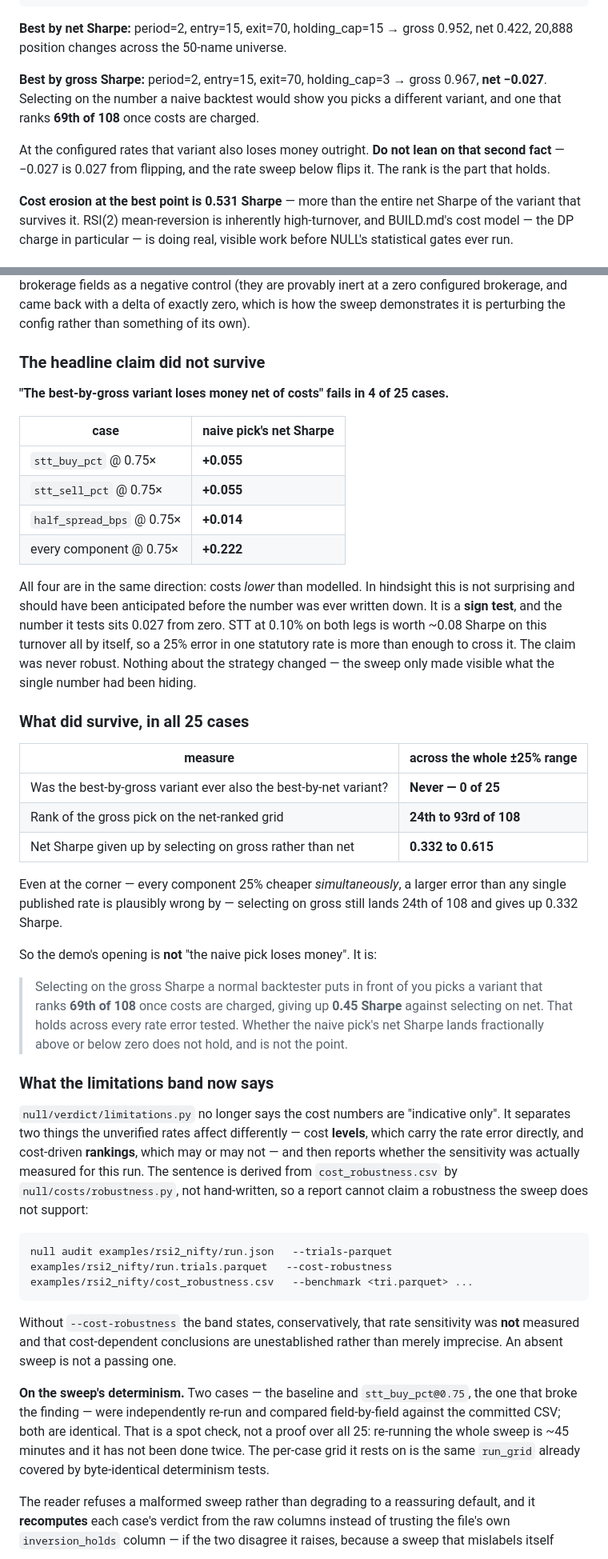
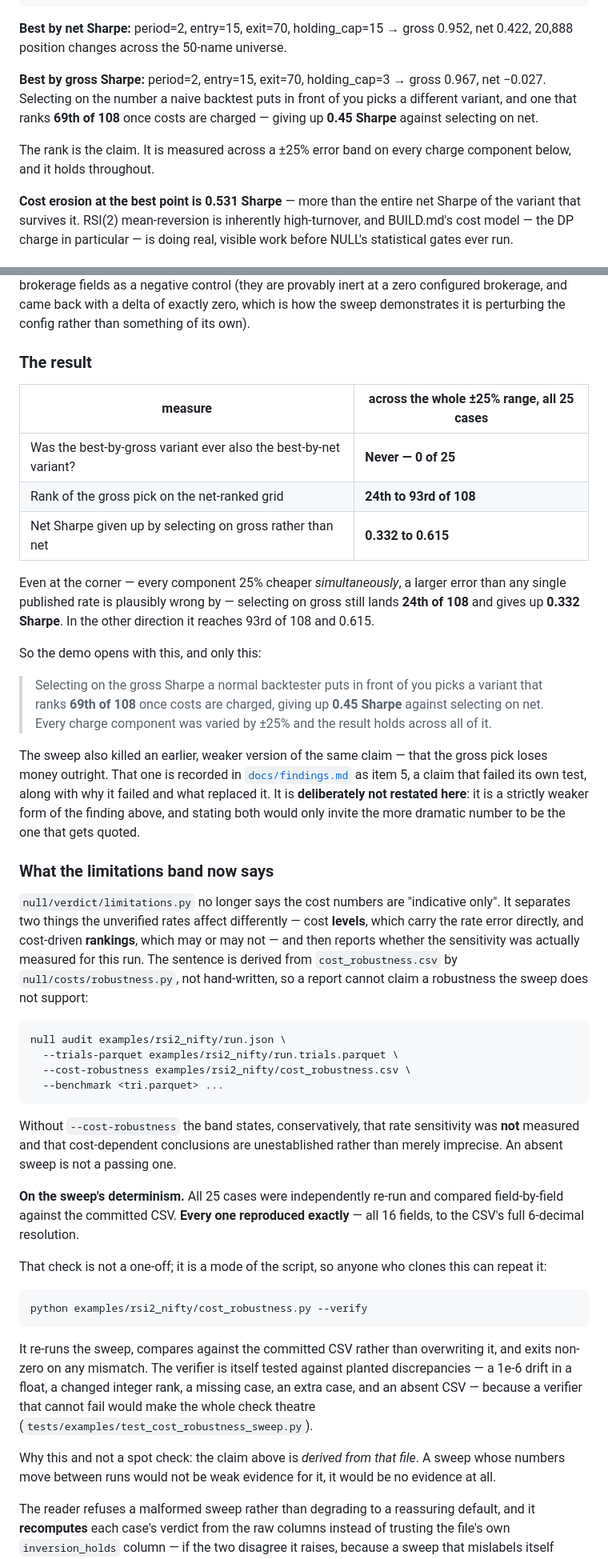
Before and after one commit to sheshakanthra/NULL, a Markdown page: examples/rsi2_nifty/README.md, 2 parts joined by grey strips. Shown at 80% size. Rendered like a GitHub page.

````diff
--- a/examples/rsi2_nifty/README.md
+++ b/examples/rsi2_nifty/README.md
@@ -81,13 +87,12 @@ max            0.967       0.422
 gross 0.952, net 0.422, 20,888 position changes across the 50-name universe.
 
 **Best by gross Sharpe:** period=2, entry=15, exit=70, holding_cap=3 →
-gross 0.967, **net −0.027**. Selecting on the number a naive backtest would show
+gross 0.967, net −0.027. Selecting on the number a naive backtest puts in front of
 you picks a different variant, and one that ranks **69th of 108** once costs are
-charged.
+charged — giving up **0.45 Sharpe** against selecting on net.
 
-At the configured rates that variant also loses money outright. **Do not lean on
-that second fact** — −0.027 is 0.027 from flipping, and the rate sweep below flips
-it. The rank is the part that holds.
+The rank is the claim. It is measured across a ±25% error band on every charge
+component below, and it holds throughout.
 
 **Cost erosion at the best point is 0.531 Sharpe** — more than the entire net
 Sharpe of the variant that survives it. RSI(2) mean-reversion is inherently
@@ -113,28 +118,9 @@ provably inert at a zero configured brokerage, and came back with a delta of
 exactly zero, which is how the sweep demonstrates it is perturbing the config
 rather than something of its own).
 
-### The headline claim did not survive
+### The result
 
-**"The best-by-gross variant loses money net of costs" fails in 4 of 25 cases.**
-
-| case | naive pick's net Sharpe |
-|---|---|
-| `stt_buy_pct` @ 0.75× | **+0.055** |
-| `stt_sell_pct` @ 0.75× | **+0.055** |
-| `half_spread_bps` @ 0.75× | **+0.014** |
-| every component @ 0.75× | **+0.222** |
-
-All four are in the same direction: costs *lower* than modelled. In hindsight this
-is not surprising and should have been anticipated before the number was ever
-written down. It is a **sign test**, and the number it tests sits 0.027 from zero.
-STT at 0.10% on both legs is worth ~0.08 Sharpe on this turnover all by itself, so
-a 25% error in one statutory rate is more than enough to cross it. The claim was
-never robust. Nothing about the strategy changed — the sweep only made visible
-what the single number had been hiding.
-
-### What did survive, in all 25 cases
-
-| measure | across the whole ±25% range |
+| measure | across the whole ±25% range, all 25 cases |
 |---|---|
 | Was the best-by-gross variant ever also the best-by-net variant? | **Never — 0 of 25** |
 | Rank of the gross pick on the net-ranked grid | **24th to 93rd of 108** |
@@ -142,15 +128,22 @@ what the single number had been hiding.
 
 Even at the corner — every component 25% cheaper *simultaneously*, a larger error
 than any single published rate is plausibly wrong by — selecting on gross still
-lands 24th of 108 and gives up 0.332 Sharpe.
+lands **24th of 108** and gives up **0.332 Sharpe**. In the other direction it
+reaches 93rd of 108 and 0.615.
 
-So the demo's opening is **not** "the naive pick loses money". It is:
+So the demo opens with this, and only this:
 
 > Selecting on the gross Sharpe a normal backtester puts in front of you picks a
 > variant that ranks **69th of 108** once costs are charged, giving up **0.45
-> Sharpe** against selecting on net. That holds across every rate error tested.
-> Whether the naive pick's net Sharpe lands fractionally above or below zero does
-> not hold, and is not the point.
+> Sharpe** against selecting on net. Every charge component was varied by ±25%
+> and the result holds across all of it.
+
+The sweep also killed an earlier, weaker version of the same claim — that the
+gross pick loses money outright. That one is recorded in
+[`docs/findings.md`](../../docs/findings.md) as item 5, a claim that failed its own
+test, along with why it failed and what replaced it. It is **deliberately not
+restated here**: it is a strictly weaker form of the finding above, and stating
+both would only invite the more dramatic number to be the one that gets quoted.
 
 ### What the limitations band now says
 
@@ -163,19 +156,37 @@ measured for this run. The sentence is derived from `cost_robustness.csv` by
 robustness the sweep does not support:
 
 ```
-null audit examples/rsi2_nifty/run.json   --trials-parquet examples/rsi2_nifty/run.trials.parquet   --cost-robustness examples/rsi2_nifty/cost_robustness.csv   --benchmark <tri.parquet> ...
+null audit examples/rsi2_nifty/run.json \
+  --trials-parquet examples/rsi2_nifty/run.trials.parquet \
+  --cost-robustness examples/rsi2_nifty/cost_robustness.csv \
+  --benchmark <tri.parquet> ...
 ```
 
 Without `--cost-robustness` the band states, conservatively, that rate sensitivity
 was **not** measured and that cost-dependent conclusions are unestablished rather
 than merely imprecise. An absent sweep is not a passing one.
 
-**On the sweep's determinism.** Two cases — the baseline and `stt_buy_pct@0.75`,
-the one that broke the finding — were independently re-run and compared
-field-by-field against the committed CSV; both are identical. That is a spot
-check, not a proof over all 25: re-running the whole sweep is ~45 minutes and it
-has not been done twice. The per-case grid it rests on is the same `run_grid`
-already covered by byte-identical determinism tests.
+**On the sweep's determinism.** All 25 cases were independently re-run and
+compared field-by-field against the committed CSV. **Every one reproduced
+exactly** — all 16 fields, to the CSV's full 6-decimal resolution.
+
+That check is not a one-off; it is a mode of the script, so anyone who clones this
+can repeat it:
+
+```
+python examples/rsi2_nifty/cost_robustness.py --verify
+```
+
+It re-runs the sweep, compares against the committed CSV rather than overwriting
+it, and exits non-zero on any mismatch. The verifier is itself tested against
+planted discrepancies — a 1e-6 drift in a float, a changed integer rank, a missing
+case, an extra case, and an absent CSV — because a verifier that cannot fail would
+make the whole check theatre
+(`tests/examples/test_cost_robustness_sweep.py`).
+
+Why this and not a spot check: the claim above is *derived from that file*. A
+sweep whose numbers move between runs would not be weak evidence for it, it would
+be no evidence at all.
 
 The reader refuses a malformed sweep rather than degrading to a reassuring
 default, and it **recomputes** each case's verdict from the raw columns instead of
````
Also changed, not shown: other parts of examples/rsi2_nifty/README.md (+18 -12 lines), docs/findings.md (+69 -3 lines).
